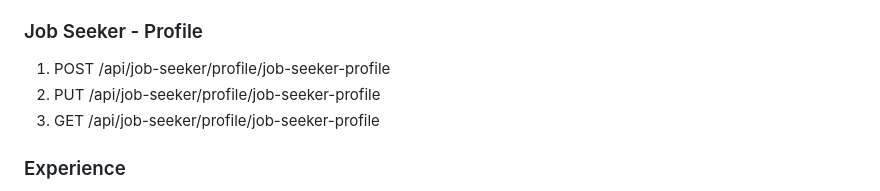
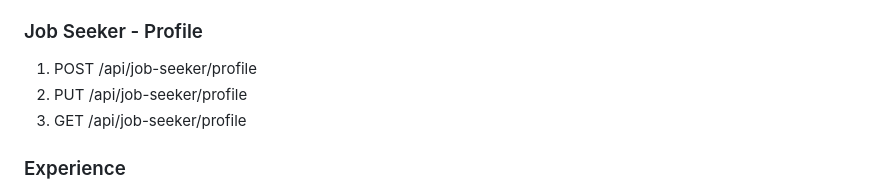
Before and after one commit to MahmoudAlHaj4/Lably, a Markdown page: design.md, the part around the change. GitHub-like rendering.

Commit message:
docs: clear up job seeker profile endpoints

```diff
--- a/design.md
+++ b/design.md
@@ -281,9 +281,9 @@ lably-frontend/
 3. GET /api/empoyer/profile
 
 ### Job Seeker - Profile
-1. POST /api/job-seeker/profile/job-seeker-profile
-2. PUT /api/job-seeker/profile/job-seeker-profile
-3. GET /api/job-seeker/profile/job-seeker-profile
+1. POST /api/job-seeker/profile
+2. PUT /api/job-seeker/profile
+3. GET /api/job-seeker/profile
 
 ### Experience
 1. GET /api/experience-section/experience
```
